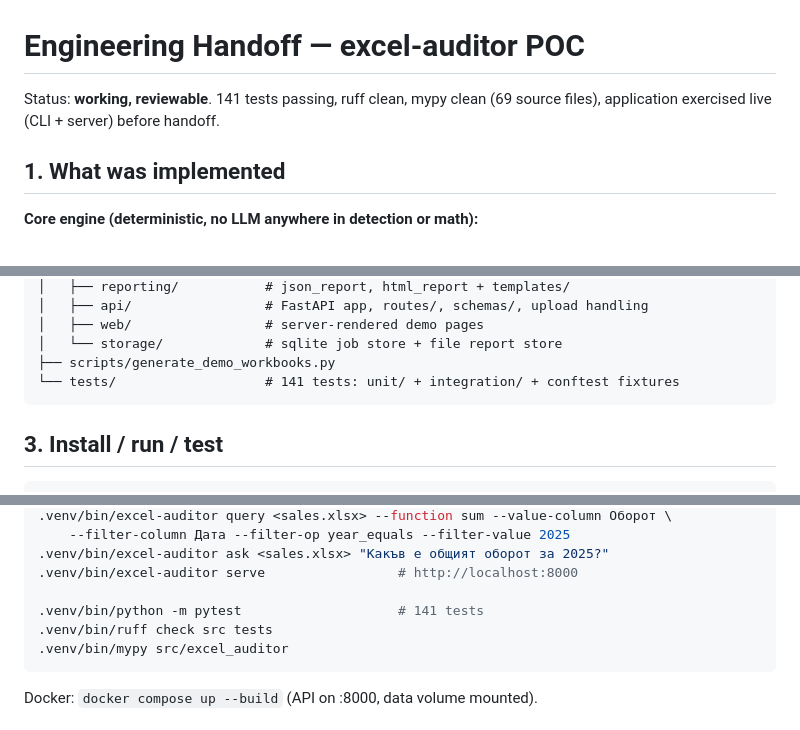
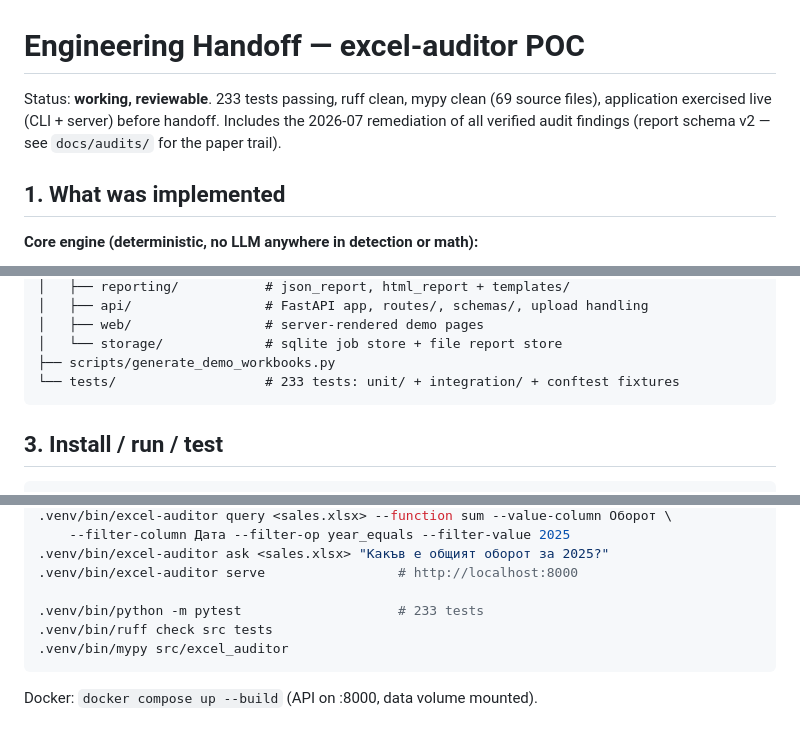
Before and after one commit to Zoreo/excel_audit, a Markdown page: HANDOFF.md, 3 parts joined by grey strips. Drawn GitHub-style.

Commit message:
docs: sync HANDOFF test counts with post-remediation suite (233)
Co-Authored-By: Claude Fable 5 <noreply@anthropic.com>

````diff
--- a/HANDOFF.md
+++ b/HANDOFF.md
@@ -1,7 +1,9 @@
 # Engineering Handoff — excel-auditor POC
 
-Status: **working, reviewable**. 141 tests passing, ruff clean, mypy clean
+Status: **working, reviewable**. 233 tests passing, ruff clean, mypy clean
 (69 source files), application exercised live (CLI + server) before handoff.
+Includes the 2026-07 remediation of all verified audit findings (report
+schema v2 — see `docs/audits/` for the paper trail).
 
 ## 1. What was implemented
 
@@ -81,7 +83,7 @@ excel-auditor/
 │   ├── web/                 # server-rendered demo pages
 │   └── storage/             # sqlite job store + file report store
 ├── scripts/generate_demo_workbooks.py
-└── tests/                   # 141 tests: unit/ + integration/ + conftest fixtures
+└── tests/                   # 233 tests: unit/ + integration/ + conftest fixtures
 ```
 
 ## 3. Install / run / test
@@ -99,7 +101,7 @@ python3 -m venv .venv && .venv/bin/pip install -e ".[dev]"   # Python >= 3.12
 .venv/bin/excel-auditor ask <sales.xlsx> "Какъв е общият оборот за 2025?"
 .venv/bin/excel-auditor serve                 # http://localhost:8000
 
-.venv/bin/python -m pytest                    # 141 tests
+.venv/bin/python -m pytest                    # 233 tests
 .venv/bin/ruff check src tests
 .venv/bin/mypy src/excel_auditor
 ```
````
